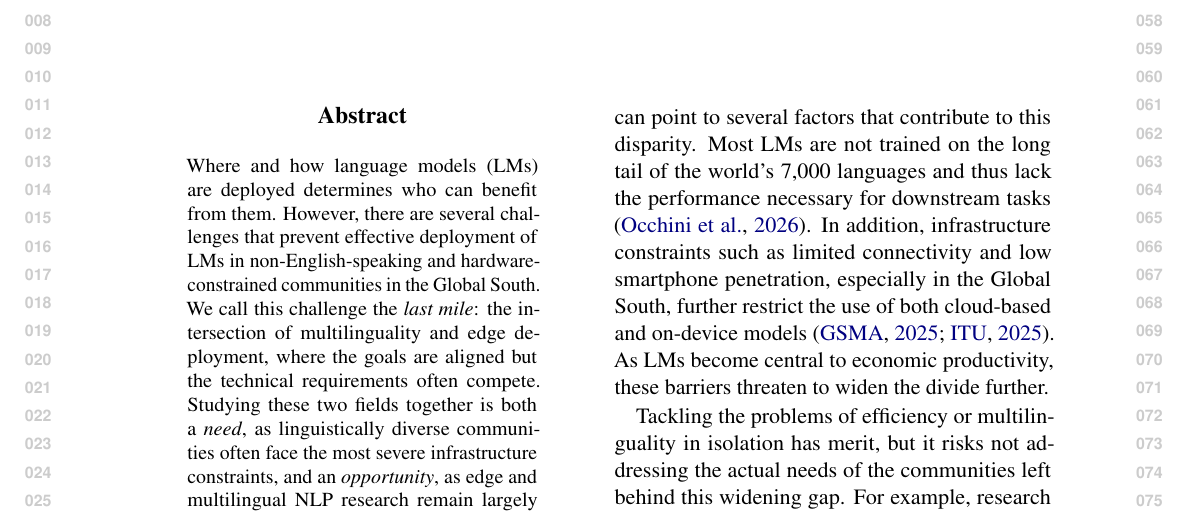
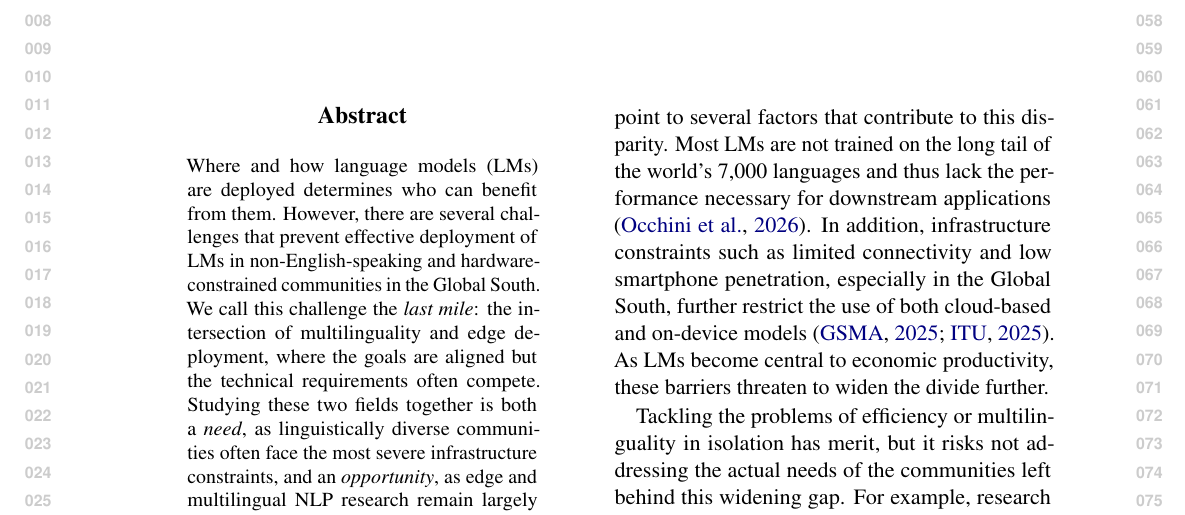
Before and after one commit to ljvmiranda921/multilinguality-at-the-edge, a LaTeX paper (tacl2021v1-template.tex): part of page 1 of 30, cut so that both start at the same text. Compiled offline with pdfLaTeX.

Commit message:
Update on Overleaf.

```diff
--- a/tacl2021v1-template.tex
+++ b/tacl2021v1-template.tex
@@ -120,7 +120,7 @@ and in efficiency, with capable models now small enough to deploy on smartphones
 
 Yet despite these advances, a wide gap persists in who can actually deploy and use these models, particularly between the Global North and the Global South \citep{khan2024ailics,pava2025mind}.
 We can point to several factors that contribute to this disparity.
-Most LMs are not trained on the long tail of the world's 7,000 languages and thus lack the performance necessary for downstream tasks \citep{occhini2026artificialintelligencecreatingnew}.
+Most LMs are not trained on the long tail of the world's 7,000 languages and thus lack the performance necessary for downstream applications \citep{occhini2026artificialintelligencecreatingnew}.
 In addition, infrastructure constraints such as limited connectivity and low smartphone penetration, especially in the Global South, further restrict the use of both cloud-based and on-device models \citep{GSMA2025MobileEconomy,itu-2025-facts}.
 As LMs become central to economic productivity, these barriers threaten to widen the divide further.
 
```
